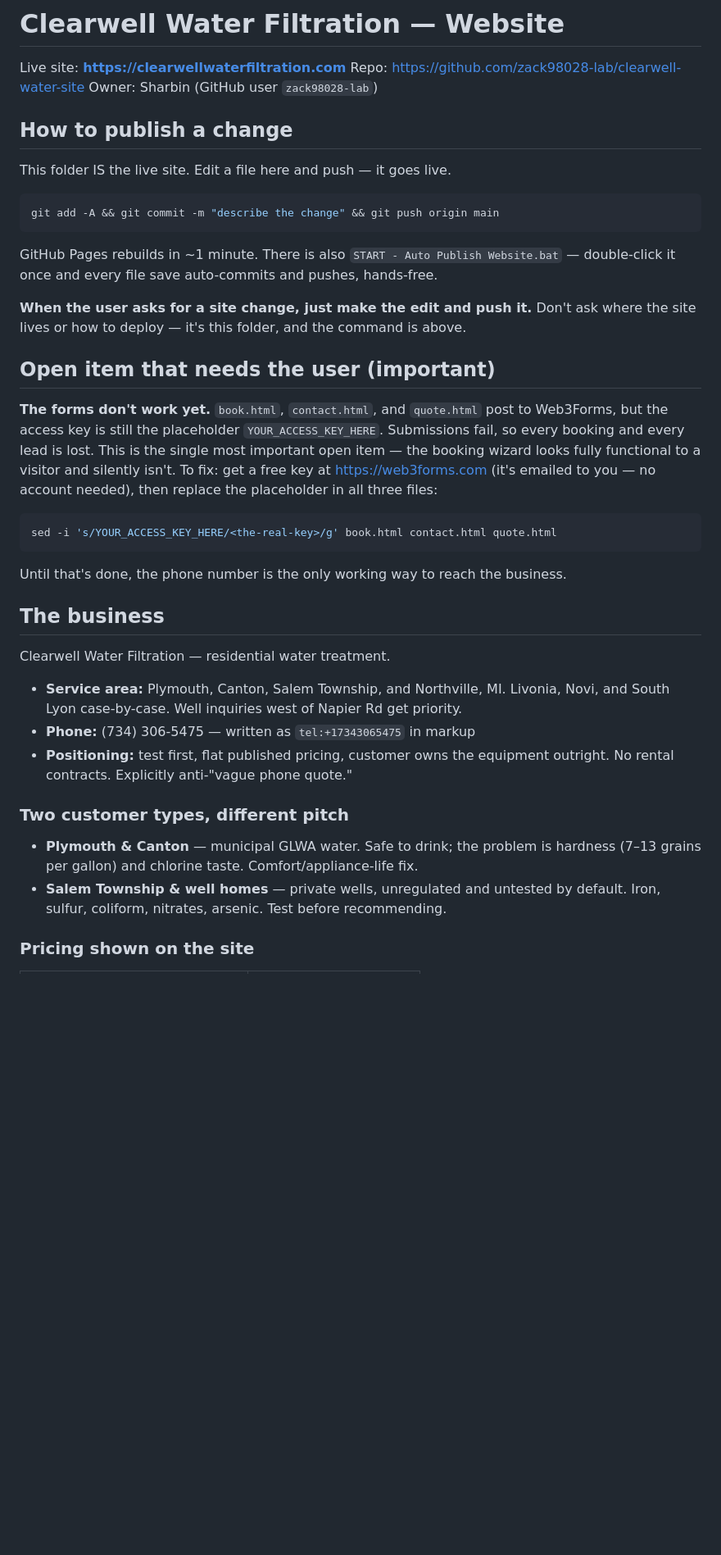
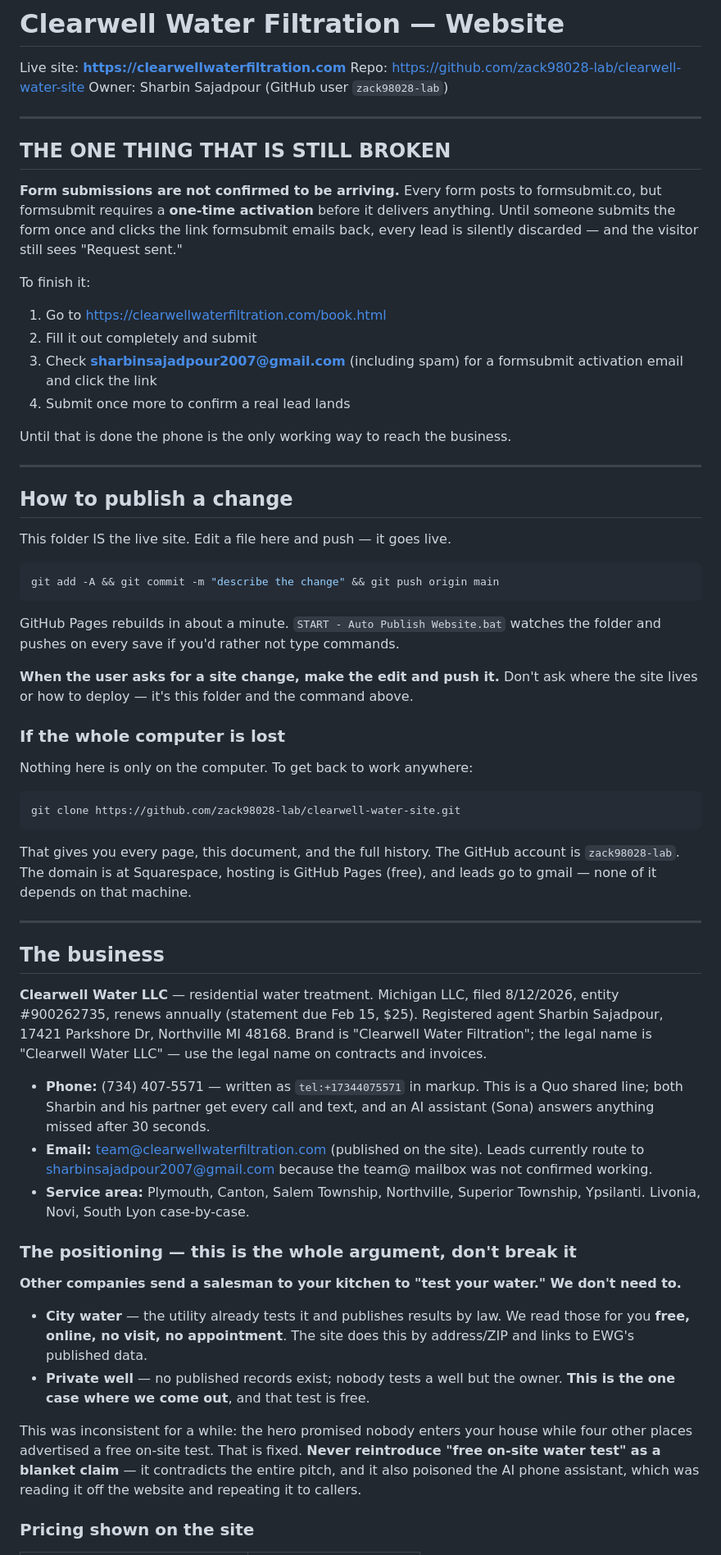
Before and after one commit to zack98028-lab/clearwell-water-site, a Markdown page: CLAUDE.md, the part around one of its changes. Shown at 82% size. Rendered like a GitHub page; blank space fills up the shorter version.

````diff
--- a/CLAUDE.md
+++ b/CLAUDE.md
@@ -2,7 +2,28 @@
 
 Live site: **https://clearwellwaterfiltration.com**
 Repo: https://github.com/zack98028-lab/clearwell-water-site
-Owner: Sharbin (GitHub user `zack98028-lab`)
+Owner: Sharbin Sajadpour (GitHub user `zack98028-lab`)
+
+---
+
+## THE ONE THING THAT IS STILL BROKEN
+
+**Form submissions are not confirmed to be arriving.** Every form posts to
+formsubmit.co, but formsubmit requires a **one-time activation** before it
+delivers anything. Until someone submits the form once and clicks the link
+formsubmit emails back, every lead is silently discarded — and the visitor
+still sees "Request sent."
+
+To finish it:
+1. Go to https://clearwellwaterfiltration.com/book.html
+2. Fill it out completely and submit
+3. Check **sharbinsajadpour2007@gmail.com** (including spam) for a formsubmit
+   activation email and click the link
+4. Submit once more to confirm a real lead lands
+
+Until that is done the phone is the only working way to reach the business.
+
+---
 
 ## How to publish a change
 
@@ -12,43 +33,59 @@ This folder IS the live site. Edit a file here and push — it goes live.
 git add -A && git commit -m "describe the change" && git push origin main
 ```
 
-GitHub Pages rebuilds in ~1 minute. There is also `START - Auto Publish Website.bat` —
-double-click it once and every file save auto-commits and pushes, hands-free.
+GitHub Pages rebuilds in about a minute. `START - Auto Publish Website.bat`
+watches the folder and pushes on every save if you'd rather not type commands.
 
-**When the user asks for a site change, just make the edit and push it.** Don't ask
-where the site lives or how to deploy — it's this folder, and the command is above.
+**When the user asks for a site change, make the edit and push it.** Don't ask
+where the site lives or how to deploy — it's this folder and the command above.
 
-## Open item that needs the user (important)
+### If the whole computer is lost
 
-**The forms don't work yet.** `book.html`, `contact.html`, and `quote.html` post to
-Web3Forms, but the access key is still the placeholder `YOUR_ACCESS_KEY_HERE`.
-Submissions fail, so every booking and every lead is lost. This is the single most
-important open item — the booking wizard looks fully functional to a visitor and
-silently isn't. To fix: get a free key at https://web3forms.com (it's emailed to you
-— no account needed), then replace the placeholder in all three files:
+Nothing here is only on the computer. To get back to work anywhere:
 
 ```bash
-sed -i 's/YOUR_ACCESS_KEY_HERE/<the-real-key>/g' book.html contact.html quote.html
+git clone https://github.com/zack98028-lab/clearwell-water-site.git
 ```
 
-Until that's done, the phone number is the only working way to reach the business.
+That gives you every page, this document, and the full history. The GitHub
+account is `zack98028-lab`. The domain is at Squarespace, hosting is GitHub
+Pages (free), and leads go to gmail — none of it depends on that machine.
+
+---
 
 ## The business
 
-Clearwell Water Filtration — residential water treatment.
+**Clearwell Water LLC** — residential water treatment. Michigan LLC, filed
+8/12/2026, entity #900262735, renews annually (statement due Feb 15, $25).
+Registered agent Sharbin Sajadpour, 17421 Parkshore Dr, Northville MI 48168.
+Brand is "Clearwell Water Filtration"; the legal name is "Clearwell Water LLC" —
+use the legal name on contracts and invoices.
 
-- **Service area:** Plymouth, Canton, Salem Township, and Northville, MI.
-  Livonia, Novi, and South Lyon case-by-case. Well inquiries west of Napier Rd get priority.
-- **Phone:** (734) 306-5475 — written as `tel:+17343065475` in markup
-- **Positioning:** test first, flat published pricing, customer owns the equipment
-  outright. No rental contracts. Explicitly anti-"vague phone quote."
+- **Phone:** (734) 407-5571 — written as `tel:+17344075571` in markup.
+  This is a Quo shared line; both Sharbin and his partner get every call and
+  text, and an AI assistant (Sona) answers anything missed after 30 seconds.
+- **Email:** team@clearwellwaterfiltration.com (published on the site).
+  Leads currently route to sharbinsajadpour2007@gmail.com because the team@
+  mailbox was not confirmed working.
+- **Service area:** Plymouth, Canton, Salem Township, Northville, Superior
+  Township, Ypsilanti. Livonia, Novi, South Lyon case-by-case.
 
-### Two customer types, different pitch
+### The positioning — this is the whole argument, don't break it
 
-- **Plymouth & Canton** — municipal GLWA water. Safe to drink; the problem is
-  hardness (7–13 grains per gallon) and chlorine taste. Comfort/appliance-life fix.
-- **Salem Township & well homes** — private wells, unregulated and untested by
-  default. Iron, sulfur, coliform, nitrates, arsenic. Test before recommending.
+**Other companies send a salesman to your kitchen to "test your water." We
+don't need to.**
+
+- **City water** — the utility already tests it and publishes results by law.
+  We read those for you **free, online, no visit, no appointment**. The site
+  does this by address/ZIP and links to EWG's published data.
+- **Private well** — no published records exist; nobody tests a well but the
+  owner. **This is the one case where we come out**, and that test is free.
+
+This was inconsistent for a while: the hero promised nobody enters your house
+while four other places advertised a free on-site test. That is fixed. **Never
+reintroduce "free on-site water test" as a blanket claim** — it contradicts the
+entire pitch, and it also poisoned the AI phone assistant, which was reading it
+off the website and repeating it to callers.
 
 ### Pricing shown on the site
 
````
Also changed, not shown: other parts of CLAUDE.md (+116 -46 lines).
